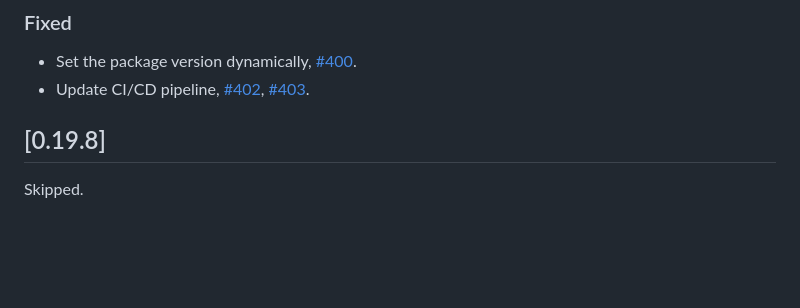
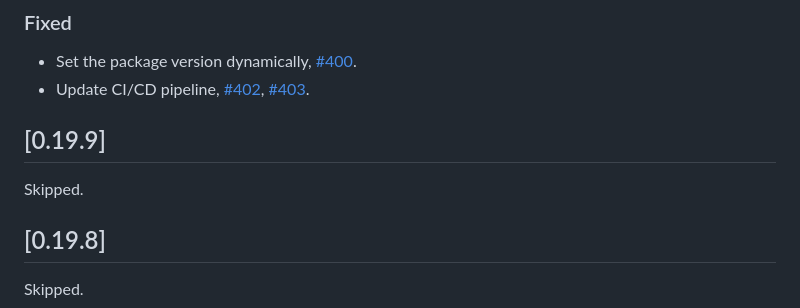
Before and after one commit to whitphx/transformers.js.py, a Markdown page: CHANGELOG.md, the part around one of its changes. Rendered like a GitHub page; blank space fills up the shorter version.

```diff
--- a/CHANGELOG.md
+++ b/CHANGELOG.md
@@ -13,6 +13,10 @@ and this project adheres to [Semantic Versioning](https://semver.org/spec/v2.0.0
 
 - Set the package version dynamically, [#400](https://github.com/whitphx/transformers.js.py/pull/400).
 - Update CI/CD pipeline, [#402](https://github.com/whitphx/transformers.js.py/pull/402), [#403](https://github.com/whitphx/transformers.js.py/pull/403).
+
+## [0.19.9]
+
+Skipped.
 
 ## [0.19.8]
 
```
Also changed, not shown: other parts of CHANGELOG.md (+1 -1 lines).
